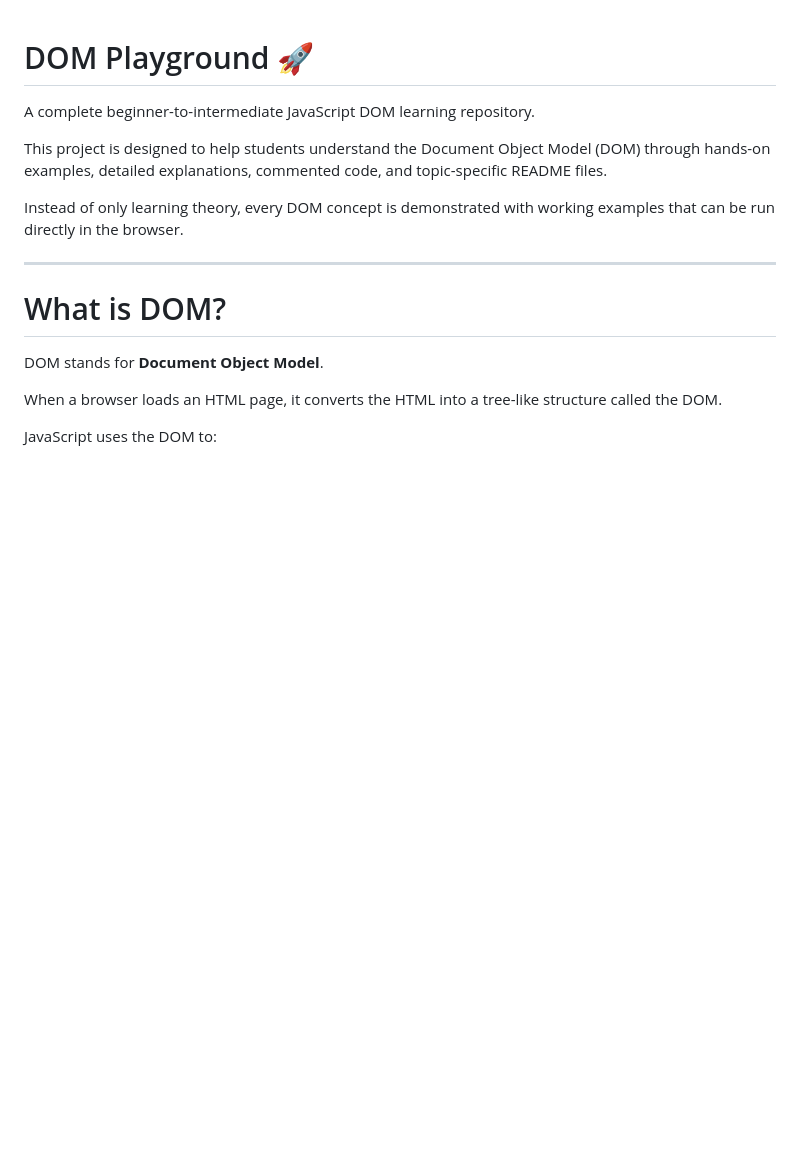
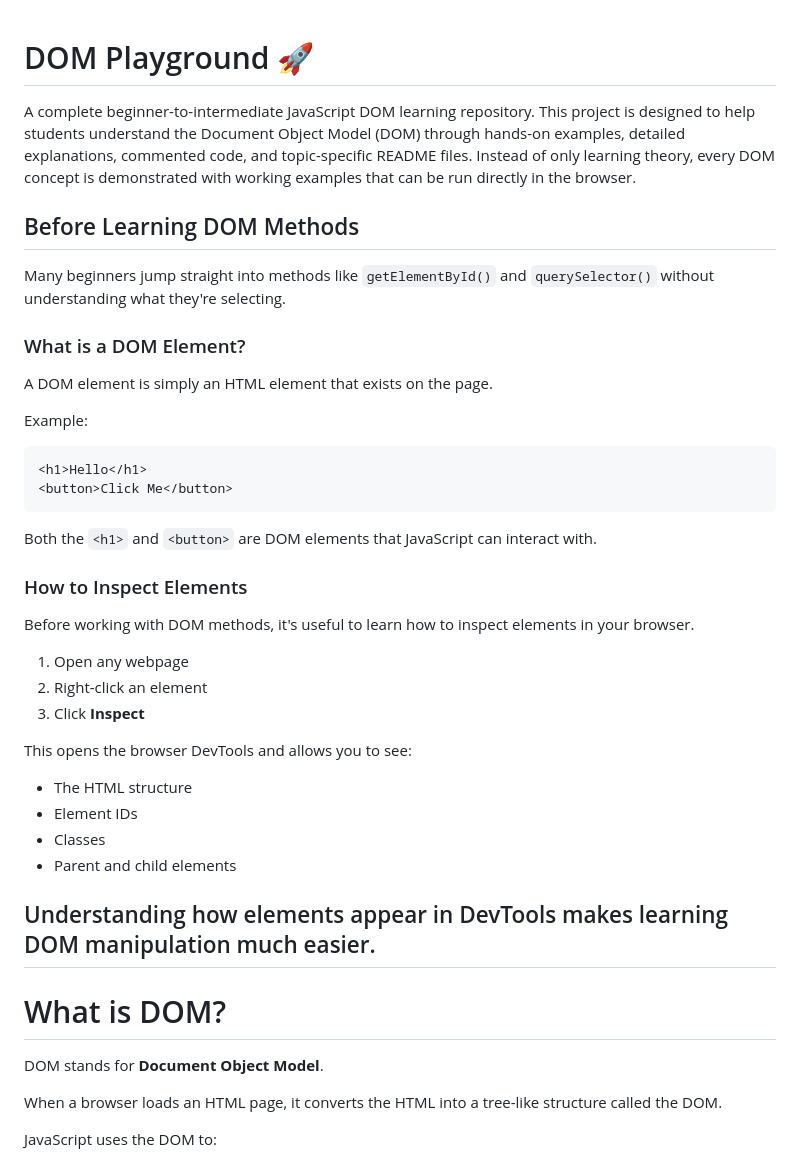
Before and after one commit to sambhav-26/JavaScript-DOM-Roadmap, a Markdown page: README.md, the part around the change. GitHub-like rendering; blank space fills up the shorter version.

Commit message:
Enhance README with DOM learning resources
Expanded the README with sections on DOM elements and inspecting elements in the browser.

````diff
--- a/README.md
+++ b/README.md
@@ -1,11 +1,41 @@
 # DOM Playground 🚀
 
 A complete beginner-to-intermediate JavaScript DOM learning repository.
-
 This project is designed to help students understand the Document Object Model (DOM) through hands-on examples, detailed explanations, commented code, and topic-specific README files.
-
 Instead of only learning theory, every DOM concept is demonstrated with working examples that can be run directly in the browser.
 
+
+## Before Learning DOM Methods
+
+Many beginners jump straight into methods like `getElementById()` and `querySelector()` without understanding what they're selecting.
+### What is a DOM Element?
+A DOM element is simply an HTML element that exists on the page.
+
+Example:
+
+```html
+<h1>Hello</h1>
+<button>Click Me</button>
+```
+
+Both the `<h1>` and `<button>` are DOM elements that JavaScript can interact with.
+
+### How to Inspect Elements
+
+Before working with DOM methods, it's useful to learn how to inspect elements in your browser.
+
+1. Open any webpage
+2. Right-click an element
+3. Click **Inspect**
+
+This opens the browser DevTools and allows you to see:
+
+- The HTML structure
+- Element IDs
+- Classes
+- Parent and child elements
+
+Understanding how elements appear in DevTools makes learning DOM manipulation much easier.
 ---
 
 # What is DOM?
````
